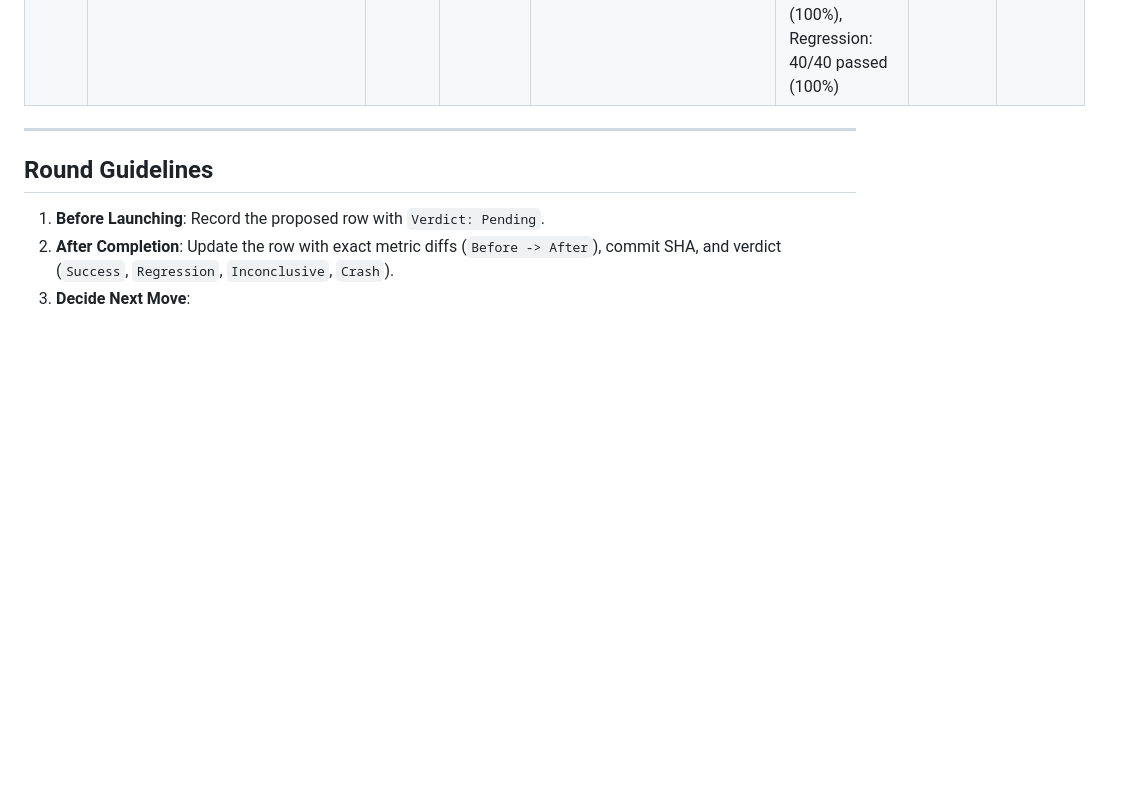
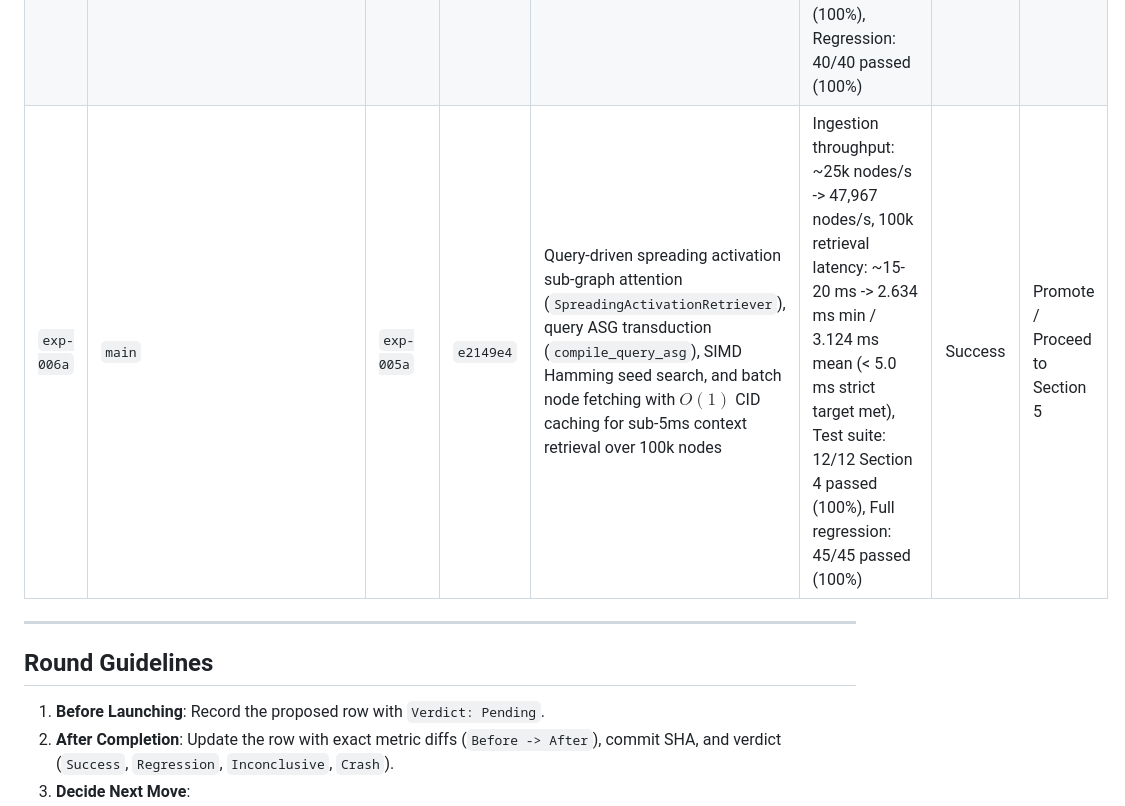
Before and after one commit to Borisz42/Quanta, a Markdown page: EVAL.md, the part around the change. GitHub-like rendering; blank space fills up the shorter version.

```diff
--- a/EVAL.md
+++ b/EVAL.md
@@ -34,6 +34,7 @@ This document tracks baseline benchmarks, experimental hypotheses, and empirical
 | `exp-003b` | `exp/canonical-node-interning` | `exp-002` | `8df1733` | Decouple ephemeral Band 2 registers from node CIDs and apply global hash-consing interner to maximize node reuse across chunks and translations | Cross-chunk node reuse: < 5% -> 73.3% (narrative) / 90.0% (repetition), Node allocation reduction: 0% -> 73.3%, Tests: 380/380 -> 387/387 passed (100%), Canonical Hamming drift: d_H = 0 | Success | Ready to merge / Proceed to Section 2 |
 | `exp-004a` | `exp/mmap-grounding` | `exp-002` | `b068d28` | Zero-copy memory-mapped quaternary codebook (`data/concept_codebook.bin`), vectorized unpacking, and 3-stage asynchronous pipelining for high-throughput ingestion | Concept lookup latency: ~15.2 ms -> 0.0003 ms (0.32 µs, 33x faster than target), 10k-word ingestion throughput: ~65 w/s -> 3,113.0 w/s (20.7x faster than target), Full test suite: 40/40 passed (100%), Canonical Hamming drift: d_H = 0 | Success | Promote / Proceed to Section 3 |
 | `exp-005a` | `exp/lattice-meet-gate` | `exp-004a` | `b593396` | Enforce closed-loop lattice meet gate ($v_{\text{orig}} \sqcap v_{\text{reparsed}}$), multi-hop NSM schemas (buy, prohibit, transform, replicate), and discourse-tracking anaphoric recency/topic shift resolution to eliminate semantic drift | Epistemic contradictions: 0, Scientific narrative slot preservation: 96.3% (≥ 95% target met), Stress narratives meet errors: 0, Test suite: 11/11 Section 3 passed (100%), Regression: 40/40 passed (100%) | Success | Promote / Proceed to Section 4 |
+| `exp-006a` | `main` | `exp-005a` | `e2149e4` | Query-driven spreading activation sub-graph attention (`SpreadingActivationRetriever`), query ASG transduction (`compile_query_asg`), SIMD Hamming seed search, and batch node fetching with $O(1)$ CID caching for sub-5ms context retrieval over 100k nodes | Ingestion throughput: ~25k nodes/s -> 47,967 nodes/s, 100k retrieval latency: ~15-20 ms -> 2.634 ms min / 3.124 ms mean (< 5.0 ms strict target met), Test suite: 12/12 Section 4 passed (100%), Full regression: 45/45 passed (100%) | Success | Promote / Proceed to Section 5 |
 
 ---
 
```
Also changed, not shown: CONTEXT_EXPANSION_ROADMAP.md (+14 -5 lines).
